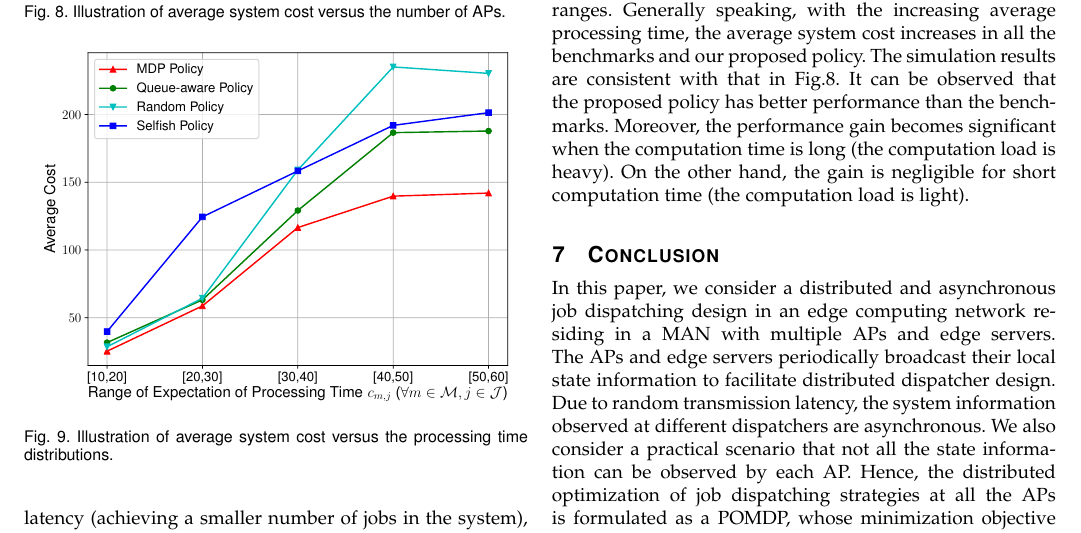
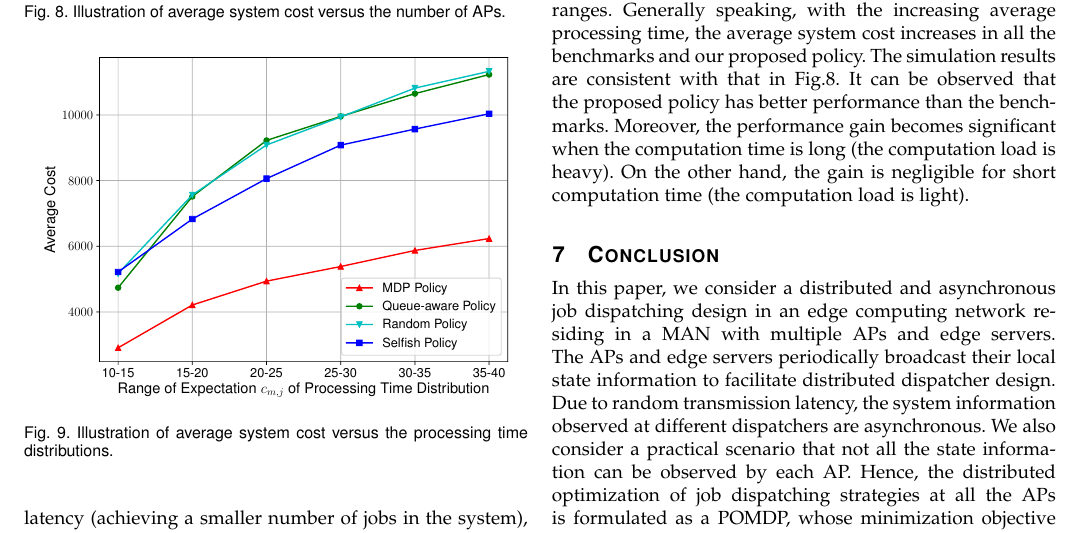
Before and after one commit to iamhyc/Delay-MDP-refined, a LaTeX paper (main.tex, which reads src/05-evaluation.tex): part of page 10 of 14, cut so that both start at the same text. Compiled offline with pdfLaTeX.

Commit message:
temp 2049

```diff
--- a/src/05-evaluation.tex
+++ b/src/05-evaluation.tex
@@ -135,7 +135,7 @@ This demonstrates its high dispatching efficiency.
 %-------------------------------------------------------------------%
 \begin{figure}[hbt]                                                 %
     \centering                                                      %
-    \includegraphics[width=0.45\textwidth]{Study-ProcDist.pdf}      %
+    \includegraphics[width=0.45\textwidth]{the-proc-study.pdf}      %
     \caption{Illustration of average system cost versus the processing time distributions.}
     \label{fig:ss_dist}                                             %
 \end{figure}                                                        %
```
Also changed, not shown: images/Study-ProcDist.pdf (deleted), images/the-proc-study.pdf (added).
